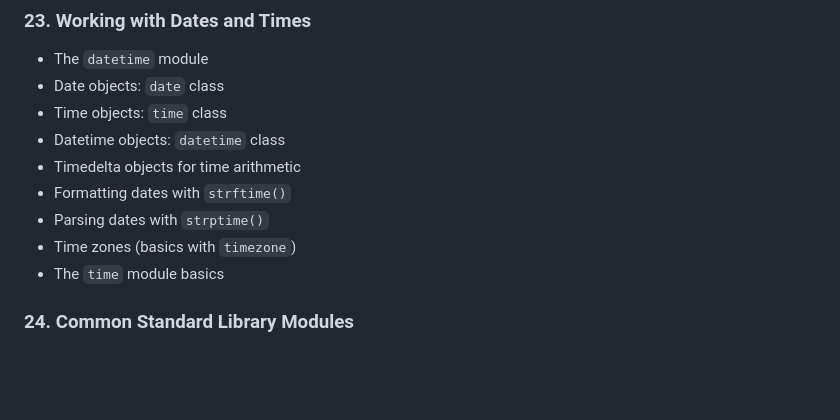
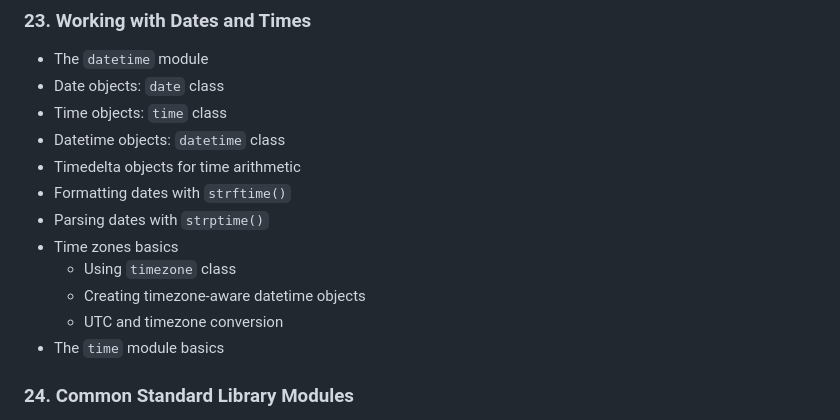
Before and after one commit to ZipCodeCore/zip-athena, a Markdown page: CURRICULUM.md, the part around the change. Drawn GitHub-style; blank space fills up the shorter version.

Commit message:
Improve timezone basics detail in Python curriculum
Co-authored-by: kristofer <17994+kristofer@users.noreply.github.com>

```diff
--- a/CURRICULUM.md
+++ b/CURRICULUM.md
@@ -686,7 +686,10 @@ This document outlines a comprehensive curriculum for teaching programming funda
 - Timedelta objects for time arithmetic
 - Formatting dates with `strftime()`
 - Parsing dates with `strptime()`
-- Time zones (basics with `timezone`)
+- Time zones basics
+  - Using `timezone` class
+  - Creating timezone-aware datetime objects
+  - UTC and timezone conversion
 - The `time` module basics
 
 ### 24. Common Standard Library Modules
```
